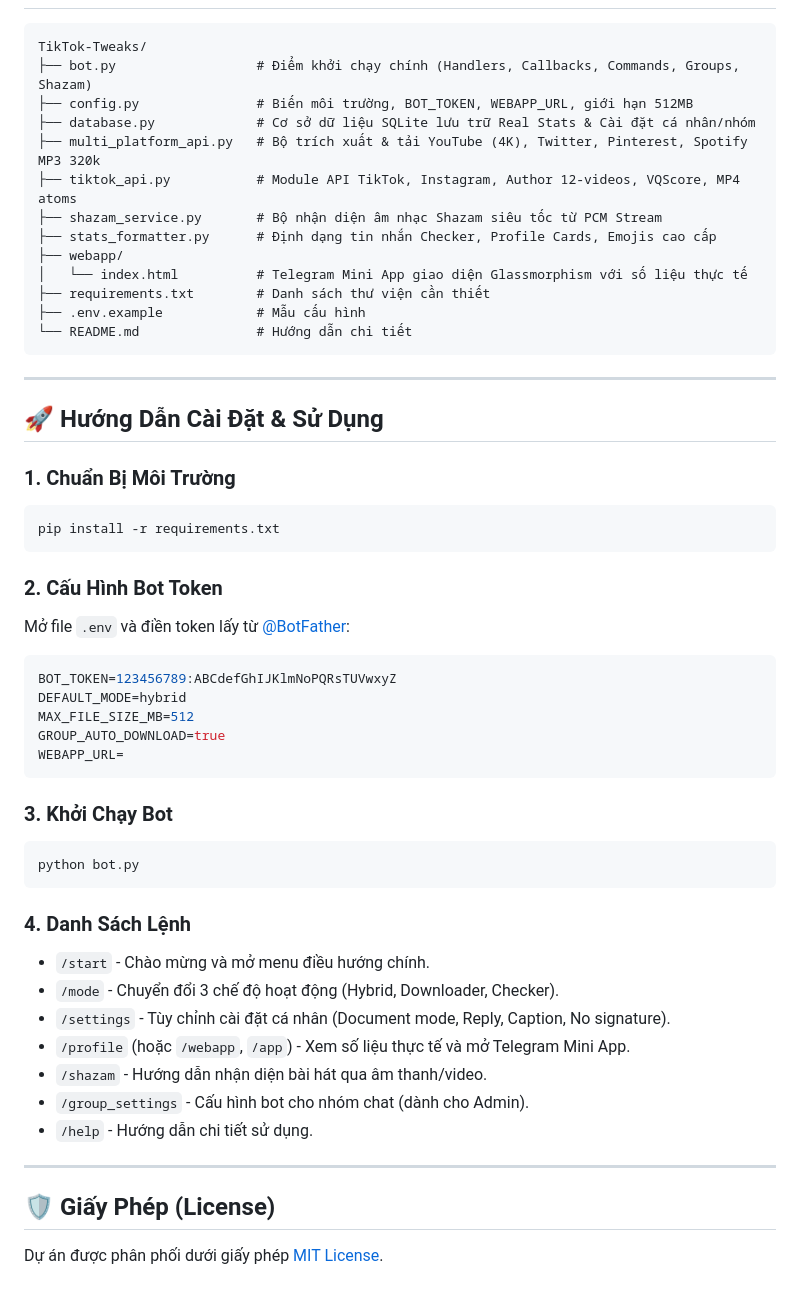
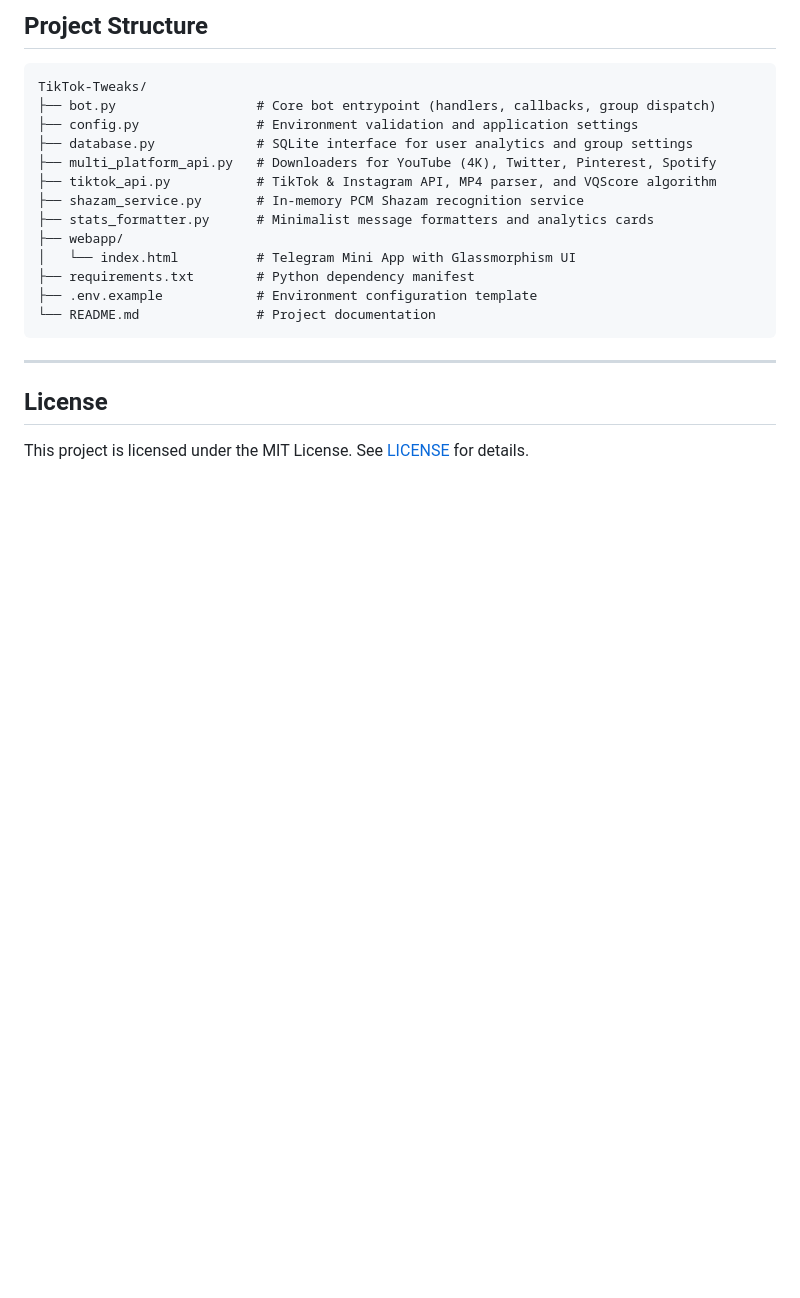
Before and after one commit to HaiYTB/TikTok-Tweaks, a Markdown page: README.md, the part around one of its changes. Drawn GitHub-style; blank space fills up the shorter version.

````diff
--- a/README.md
+++ b/README.md
@@ -57,54 +132,23 @@
+## Project Structure
 
 ```
 TikTok-Tweaks/
-├── bot.py                  # Điểm khởi chạy chính (Handlers, Callbacks, Commands, Groups, Shazam)
-├── config.py               # Biến môi trường, BOT_TOKEN, WEBAPP_URL, giới hạn 512MB
-├── database.py             # Cơ sở dữ liệu SQLite lưu trữ Real Stats & Cài đặt cá nhân/nhóm
-├── multi_platform_api.py   # Bộ trích xuất & tải YouTube (4K), Twitter, Pinterest, Spotify MP3 320k
-├── tiktok_api.py           # Module API TikTok, Instagram, Author 12-videos, VQScore, MP4 atoms
-├── shazam_service.py       # Bộ nhận diện âm nhạc Shazam siêu tốc từ PCM Stream
-├── stats_formatter.py      # Định dạng tin nhắn Checker, Profile Cards, Emojis cao cấp
+├── bot.py                  # Core bot entrypoint (handlers, callbacks, group dispatch)
+├── config.py               # Environment validation and application settings
+├── database.py             # SQLite interface for user analytics and group settings
+├── multi_platform_api.py   # Downloaders for YouTube (4K), Twitter, Pinterest, Spotify
+├── tiktok_api.py           # TikTok & Instagram API, MP4 parser, and VQScore algorithm
+├── shazam_service.py       # In-memory PCM Shazam recognition service
+├── stats_formatter.py      # Minimalist message formatters and analytics cards
 ├── webapp/
-│   └── index.html          # Telegram Mini App giao diện Glassmorphism với số liệu thực tế
-├── requirements.txt        # Danh sách thư viện cần thiết
-├── .env.example            # Mẫu cấu hình
-└── README.md               # Hướng dẫn chi tiết
+│   └── index.html          # Telegram Mini App with Glassmorphism UI
+├── requirements.txt        # Python dependency manifest
+├── .env.example            # Environment configuration template
+└── README.md               # Project documentation
 ```
 
 ---
 
-## 🚀 Hướng Dẫn Cài Đặt & Sử Dụng
+## License
 
-### 1. Chuẩn Bị Môi Trường
-```shell
-pip install -r requirements.txt
-```
-
-### 2. Cấu Hình Bot Token
-Mở file `.env` và điền token lấy từ [@BotFather](https://t.me/BotFather):
-```env
-BOT_TOKEN=123456789:ABCdefGhIJKlmNoPQRsTUVwxyZ
-DEFAULT_MODE=hybrid
-MAX_FILE_SIZE_MB=512
-GROUP_AUTO_DOWNLOAD=true
-WEBAPP_URL=
-```
-
-### 3. Khởi Chạy Bot
-```shell
-python bot.py
-```
-
-### 4. Danh Sách Lệnh
-- `/start` - Chào mừng và mở menu điều hướng chính.
-- `/mode` - Chuyển đổi 3 chế độ hoạt động (Hybrid, Downloader, Checker).
-- `/settings` - Tùy chỉnh cài đặt cá nhân (Document mode, Reply, Caption, No signature).
-- `/profile` (hoặc `/webapp`, `/app`) - Xem số liệu thực tế và mở Telegram Mini App.
-- `/shazam` - Hướng dẫn nhận diện bài hát qua âm thanh/video.
-- `/group_settings` - Cấu hình bot cho nhóm chat (dành cho Admin).
-- `/help` - Hướng dẫn chi tiết sử dụng.
-
----
-
-## 🛡️ Giấy Phép (License)
-Dự án được phân phối dưới giấy phép [MIT License](LICENSE).
+This project is licensed under the MIT License. See [LICENSE](LICENSE) for details.
````
Also changed, not shown: other parts of README.md (+114 -39 lines).
